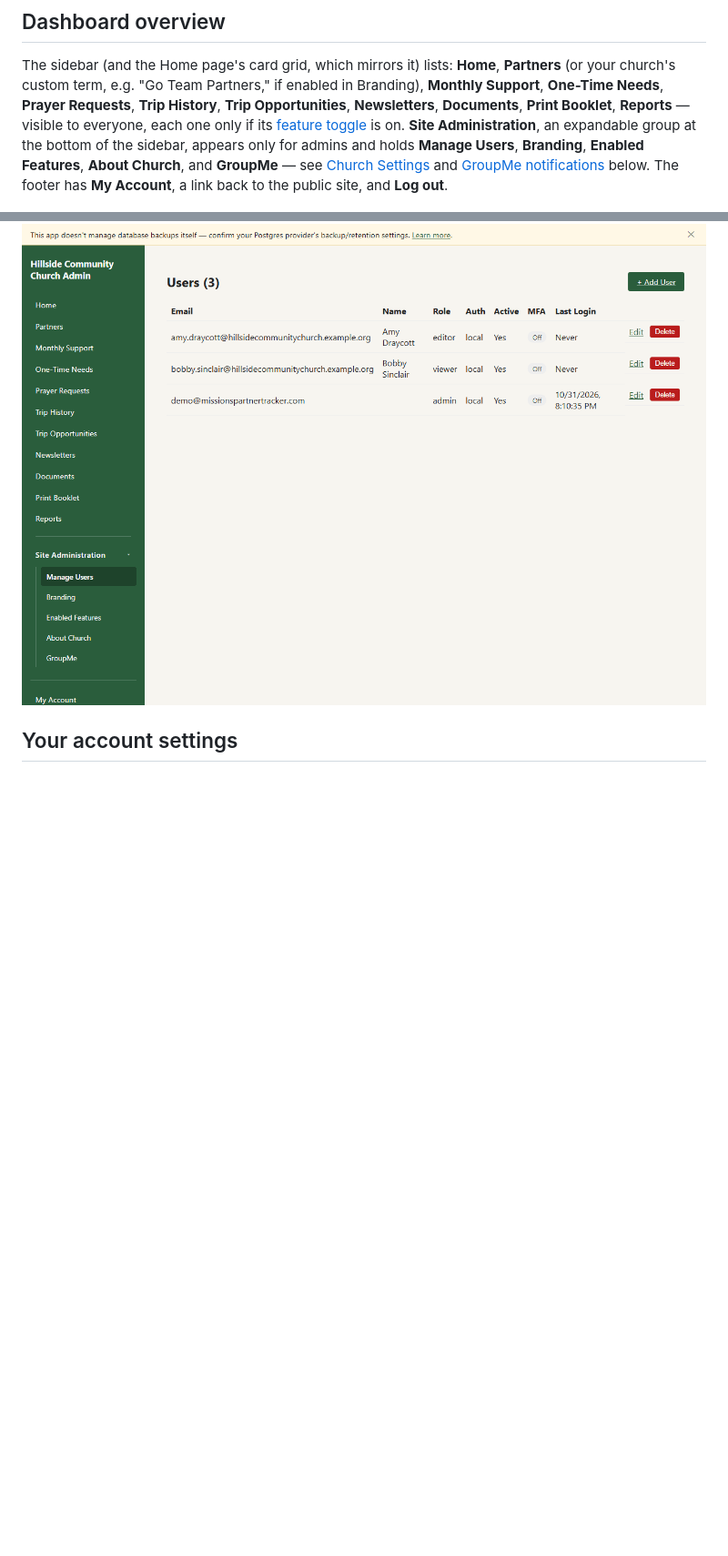
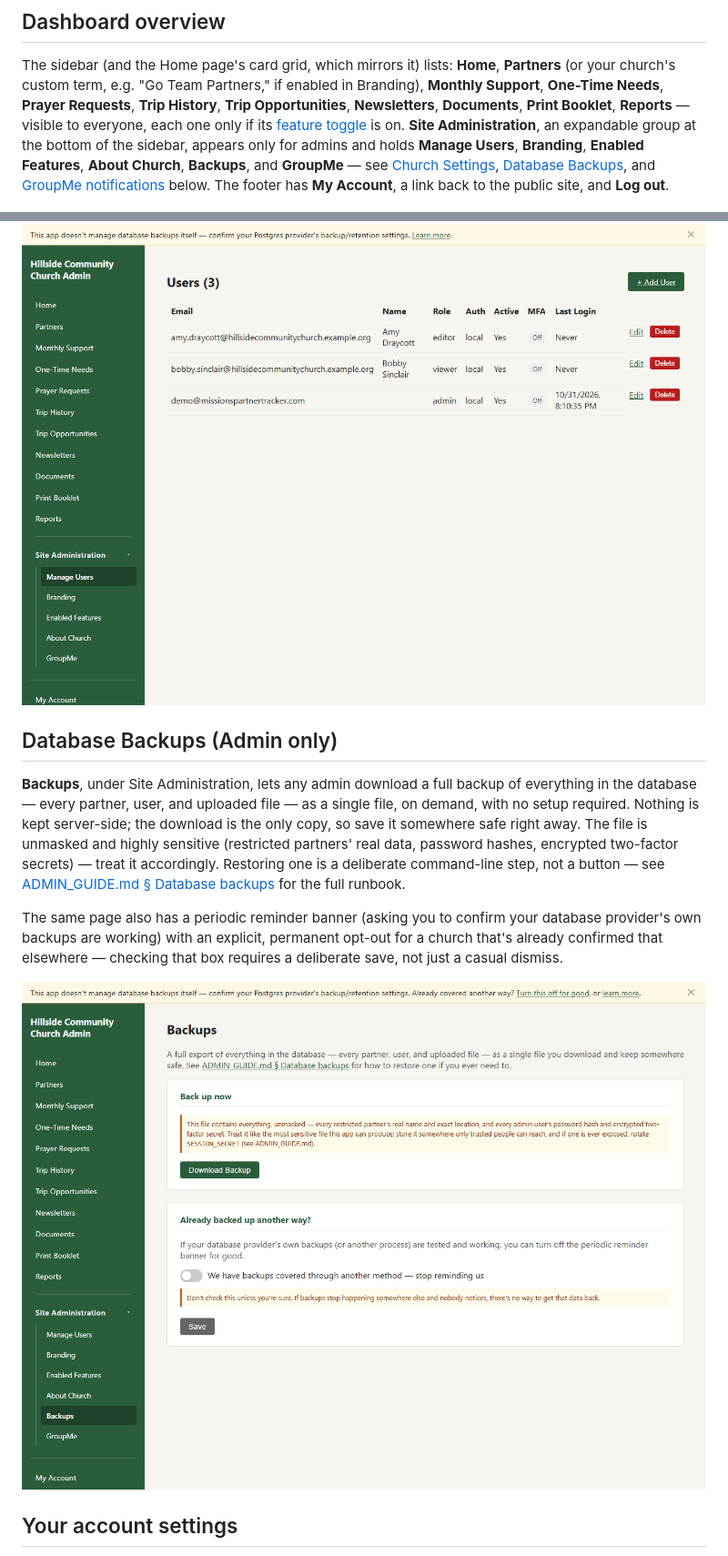
Before and after one commit to neckermann/missions-partner-tracker, a Markdown page: USER_GUIDE.md, 2 parts joined by grey strips. Shown at 91% size. Rendered like a GitHub page; pictures changed too: docs/assets/screenshots/backups-settings.png (added); blank space fills up the shorter version.

```diff
--- a/USER_GUIDE.md
+++ b/USER_GUIDE.md
@@ -64,8 +64,9 @@ to everyone, each one only if its
 [feature toggle](ADMIN_GUIDE.md#feature-toggles) is on. **Site
 Administration**, an expandable group at the bottom of the
 sidebar, appears only for admins and holds **Manage Users**, **Branding**,
-**Enabled Features**, **About Church**, and **GroupMe** — see
-[Church Settings](#church-settings-admin-only) and
+**Enabled Features**, **About Church**, **Backups**, and **GroupMe** —
+see [Church Settings](#church-settings-admin-only),
+[Database Backups](#database-backups-admin-only), and
 [GroupMe notifications](#groupme-notifications-admin-only) below. The
 footer has **My Account**, a link back to the public site, and **Log
 out**.
@@ -623,6 +624,26 @@ admin — there's always at least one way back in.
 
 ![The Manage Users page, listing role, auth provider, and MFA status](docs/assets/screenshots/manage-users.png)
 
+## Database Backups (Admin only)
+
+**Backups**, under Site Administration, lets any admin download a full
+backup of everything in the database — every partner, user, and uploaded
+file — as a single file, on demand, with no setup required. Nothing is
+kept server-side; the download is the only copy, so save it somewhere
+safe right away. The file is unmasked and highly sensitive (restricted
+partners' real data, password hashes, encrypted two-factor secrets) —
+treat it accordingly. Restoring one is a deliberate command-line step,
+not a button — see
+[ADMIN_GUIDE.md § Database backups](ADMIN_GUIDE.md#database-backups) for
+the full runbook.
+
+The same page also has a periodic reminder banner (asking you to confirm
+your database provider's own backups are working) with an explicit,
+permanent opt-out for a church that's already confirmed that elsewhere —
+checking that box requires a deliberate save, not just a casual dismiss.
+
+![The Backups page: a Back up now button and the opt-out for the periodic reminder](docs/assets/screenshots/backups-settings.png)
+
 ## Your account settings
 
 **My Account** is where you manage your own login, regardless of role.
```
Also changed, not shown: ADMIN_GUIDE.md (+86 -5 lines), 14 other files.
